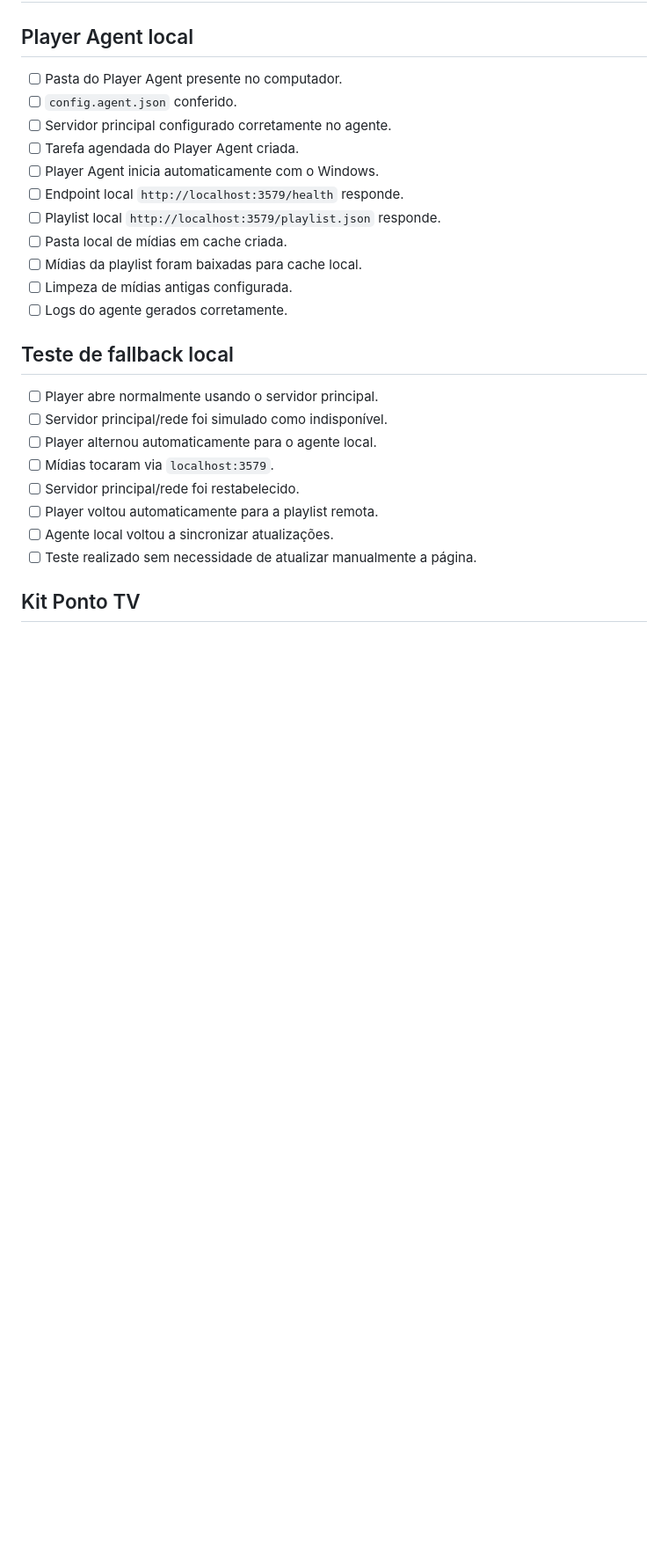
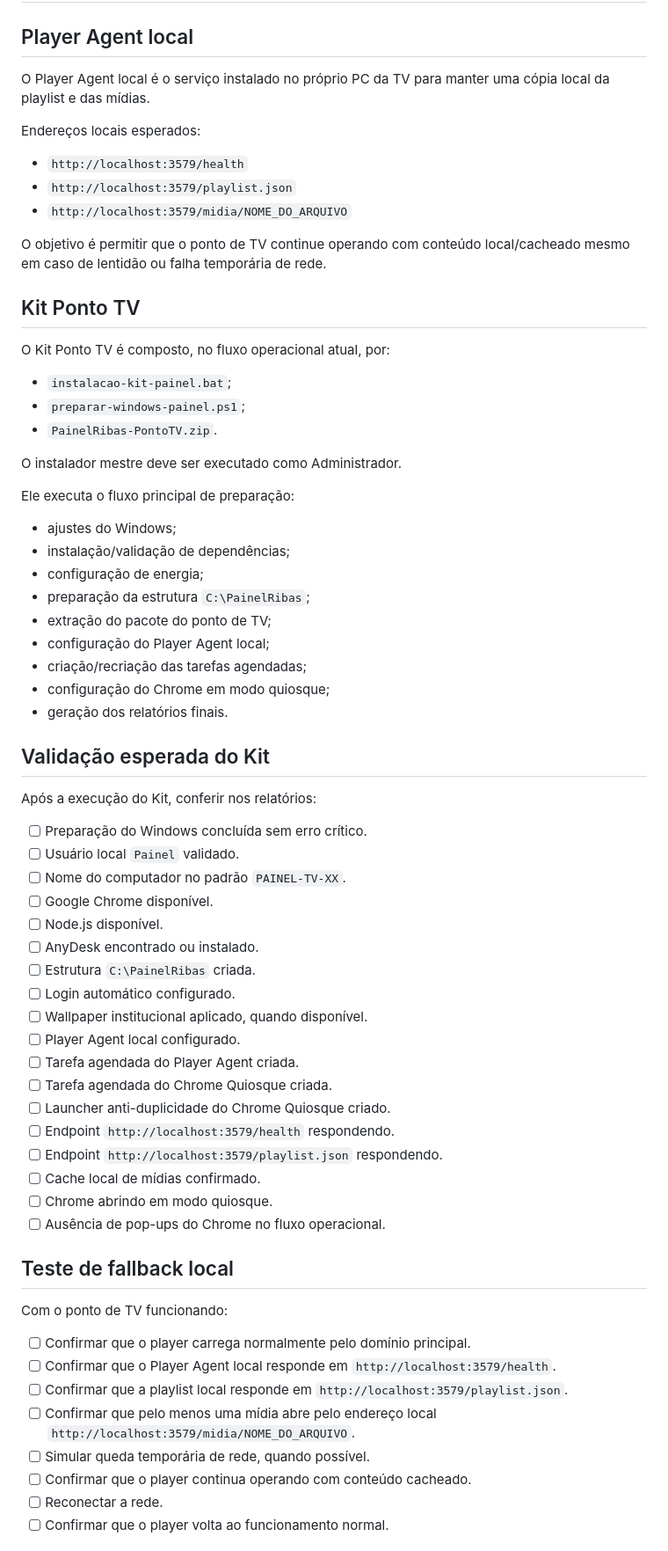
Before and after one commit to pmrrp/tv, a Markdown page: docs/CHECKLIST_IMPLANTACAO_TV.md, the part around one of its changes. Shown at 88% size. GitHub-like rendering; blank space fills up the shorter version.

Commit message:
docs: atualiza guias operacionais do Kit Ponto TV

```diff
--- a/docs/CHECKLIST_IMPLANTACAO_TV.md
+++ b/docs/CHECKLIST_IMPLANTACAO_TV.md
@@ -369,28 +395,71 @@ Informar ao responsável local:
 
 ## Player Agent local
 
-- [ ] Pasta do Player Agent presente no computador.
-- [ ] `config.agent.json` conferido.
-- [ ] Servidor principal configurado corretamente no agente.
+O Player Agent local é o serviço instalado no próprio PC da TV para manter uma cópia local da playlist e das mídias.
+
+Endereços locais esperados:
+
+- `http://localhost:3579/health`
+- `http://localhost:3579/playlist.json`
+- `http://localhost:3579/midia/NOME_DO_ARQUIVO`
+
+O objetivo é permitir que o ponto de TV continue operando com conteúdo local/cacheado mesmo em caso de lentidão ou falha temporária de rede.
+
+## Kit Ponto TV
+
+O Kit Ponto TV é composto, no fluxo operacional atual, por:
+
+- `instalacao-kit-painel.bat`;
+- `preparar-windows-painel.ps1`;
+- `PainelRibas-PontoTV.zip`.
+
+O instalador mestre deve ser executado como Administrador.
+
+Ele executa o fluxo principal de preparação:
+
+- ajustes do Windows;
+- instalação/validação de dependências;
+- configuração de energia;
+- preparação da estrutura `C:\PainelRibas`;
+- extração do pacote do ponto de TV;
+- configuração do Player Agent local;
+- criação/recriação das tarefas agendadas;
+- configuração do Chrome em modo quiosque;
+- geração dos relatórios finais.
+
+## Validação esperada do Kit
+
+Após a execução do Kit, conferir nos relatórios:
+
+- [ ] Preparação do Windows concluída sem erro crítico.
+- [ ] Usuário local `Painel` validado.
+- [ ] Nome do computador no padrão `PAINEL-TV-XX`.
+- [ ] Google Chrome disponível.
+- [ ] Node.js disponível.
+- [ ] AnyDesk encontrado ou instalado.
+- [ ] Estrutura `C:\PainelRibas` criada.
+- [ ] Login automático configurado.
+- [ ] Wallpaper institucional aplicado, quando disponível.
+- [ ] Player Agent local configurado.
 - [ ] Tarefa agendada do Player Agent criada.
-- [ ] Player Agent inicia automaticamente com o Windows.
-- [ ] Endpoint local `http://localhost:3579/health` responde.
-- [ ] Playlist local `http://localhost:3579/playlist.json` responde.
-- [ ] Pasta local de mídias em cache criada.
-- [ ] Mídias da playlist foram baixadas para cache local.
-- [ ] Limpeza de mídias antigas configurada.
-- [ ] Logs do agente gerados corretamente.
+- [ ] Tarefa agendada do Chrome Quiosque criada.
+- [ ] Launcher anti-duplicidade do Chrome Quiosque criado.
+- [ ] Endpoint `http://localhost:3579/health` respondendo.
+- [ ] Endpoint `http://localhost:3579/playlist.json` respondendo.
+- [ ] Cache local de mídias confirmado.
+- [ ] Chrome abrindo em modo quiosque.
+- [ ] Ausência de pop-ups do Chrome no fluxo operacional.
 
 ## Teste de fallback local
 
-- [ ] Player abre normalmente usando o servidor principal.
-- [ ] Servidor principal/rede foi simulado como indisponível.
-- [ ] Player alternou automaticamente para o agente local.
-- [ ] Mídias tocaram via `localhost:3579`.
-- [ ] Servidor principal/rede foi restabelecido.
-- [ ] Player voltou automaticamente para a playlist remota.
-- [ ] Agente local voltou a sincronizar atualizações.
-- [ ] Teste realizado sem necessidade de atualizar manualmente a página.
+Com o ponto de TV funcionando:
 
-## Kit Ponto TV
+- [ ] Confirmar que o player carrega normalmente pelo domínio principal.
+- [ ] Confirmar que o Player Agent local responde em `http://localhost:3579/health`.
+- [ ] Confirmar que a playlist local responde em `http://localhost:3579/playlist.json`.
+- [ ] Confirmar que pelo menos uma mídia abre pelo endereço local `http://localhost:3579/midia/NOME_DO_ARQUIVO`.
+- [ ] Simular queda temporária de rede, quando possível.
+- [ ] Confirmar que o player continua operando com conteúdo cacheado.
+- [ ] Reconectar a rede.
+- [ ] Confirmar que o player volta ao funcionamento normal.
 
```
Also changed, not shown: other parts of docs/CHECKLIST_IMPLANTACAO_TV.md (+42 -9 lines), docs/GUIA_PREPARACAO_PC_TV.md (+112 -89 lines).
